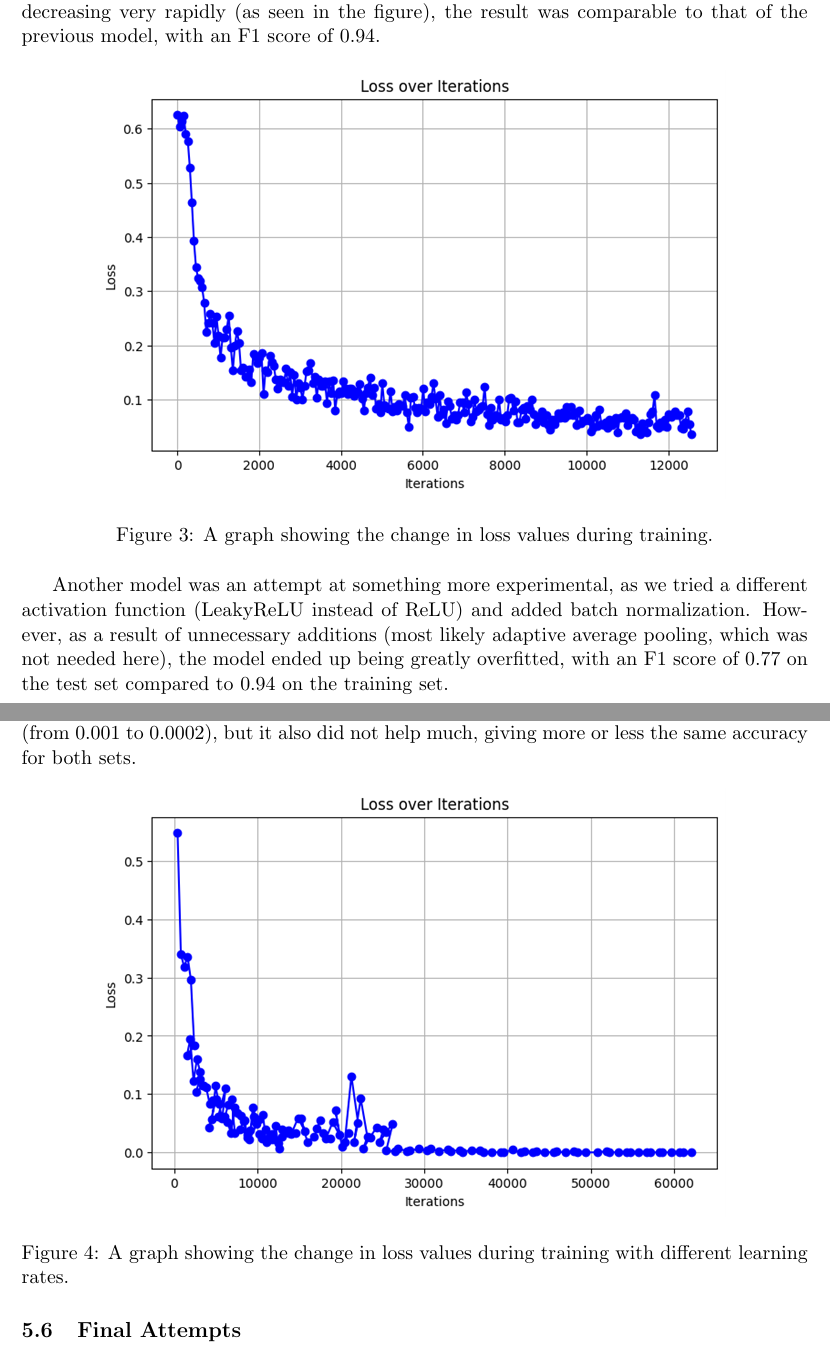
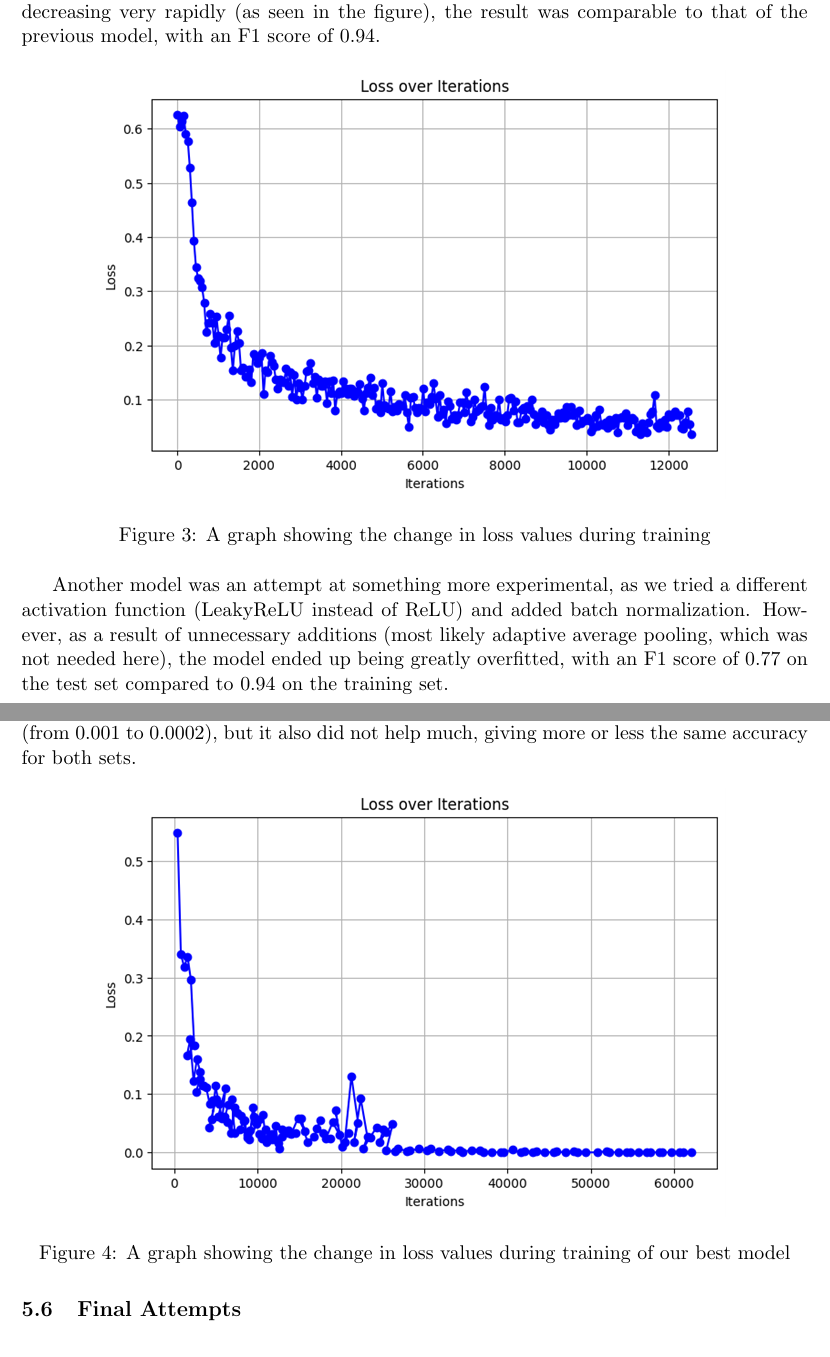
Before and after one commit to StanleJanesz/IML---project-, a LaTeX document (main.tex): two parts of pages 10 and 11 of 12, joined at a grey line, cut so that both start at the same text. Compiled offline with pdfLaTeX.

Commit message:
final report changes

```diff
--- a/main.tex
+++ b/main.tex
@@ -176,7 +176,7 @@ During further tests, we tried changing the transform to resize the images to on
 \begin{figure}[H]
     \centering
     \includegraphics[width=0.8\textwidth]{lossplot1.png}
-    \caption{A graph showing the change in loss values during training.}
+    \caption{A graph showing the change in loss values during training}
 \end{figure}
 
 Another model was an attempt at something more experimental, as we tried a different activation function (LeakyReLU instead of ReLU) and added batch normalization. However, as a result of unnecessary additions (most likely adaptive average pooling, which was not needed here), the model ended up being greatly overfitted, with an F1 score of 0.77 on the test set compared to 0.94 on the training set.
@@ -190,7 +190,7 @@ Since it was our most accurate model, we decided to experiment further and test
 \begin{figure}[H]
     \centering
     \includegraphics[width=0.8\textwidth]{lossplot2.png}
-    \caption{A graph showing the change in loss values during training with different learning rates.}
+    \caption{A graph showing the change in loss values during training of our best model}
 \end{figure}
 
 \subsection{Final Attempts}
```
Also changed, not shown: iml.pdf (added).
